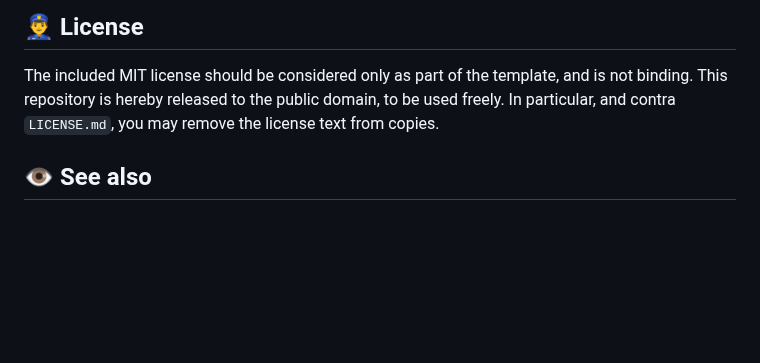
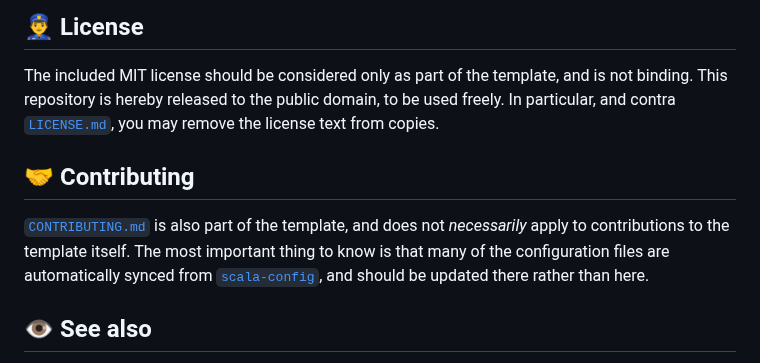
Before and after one commit to SgtSwagrid/scala-library-template, a Markdown page: README.md, the part around the change. Drawn GitHub-style; blank space fills up the shorter version.

Commit message:
Update README with contributing guidelines and license details
Added a contributing section and clarified license information.

```diff
--- a/README.md
+++ b/README.md
@@ -97,7 +97,12 @@ Secrets can be added from the GitHub web interface by nagivating as follows from
 
 The included MIT license should be considered only as part of the template, and is not binding.
 This repository is hereby released to the public domain, to be used freely.
-In particular, and contra `LICENSE.md`, you may remove the license text from copies.
+In particular, and contra [`LICENSE.md`](LICENSE.md), you may remove the license text from copies.
+
+## 🤝 Contributing
+
+[`CONTRIBUTING.md`](CONTRIBUTING.md) is also part of the template, and does not _necessarily_ apply to contributions to the template itself.
+The most important thing to know is that many of the configuration files are automatically synced from [`scala-config`](https://github.com/SgtSwagrid/scala-config), and should be updated there rather than here.
 
 ## 👁️ See also
 
```
